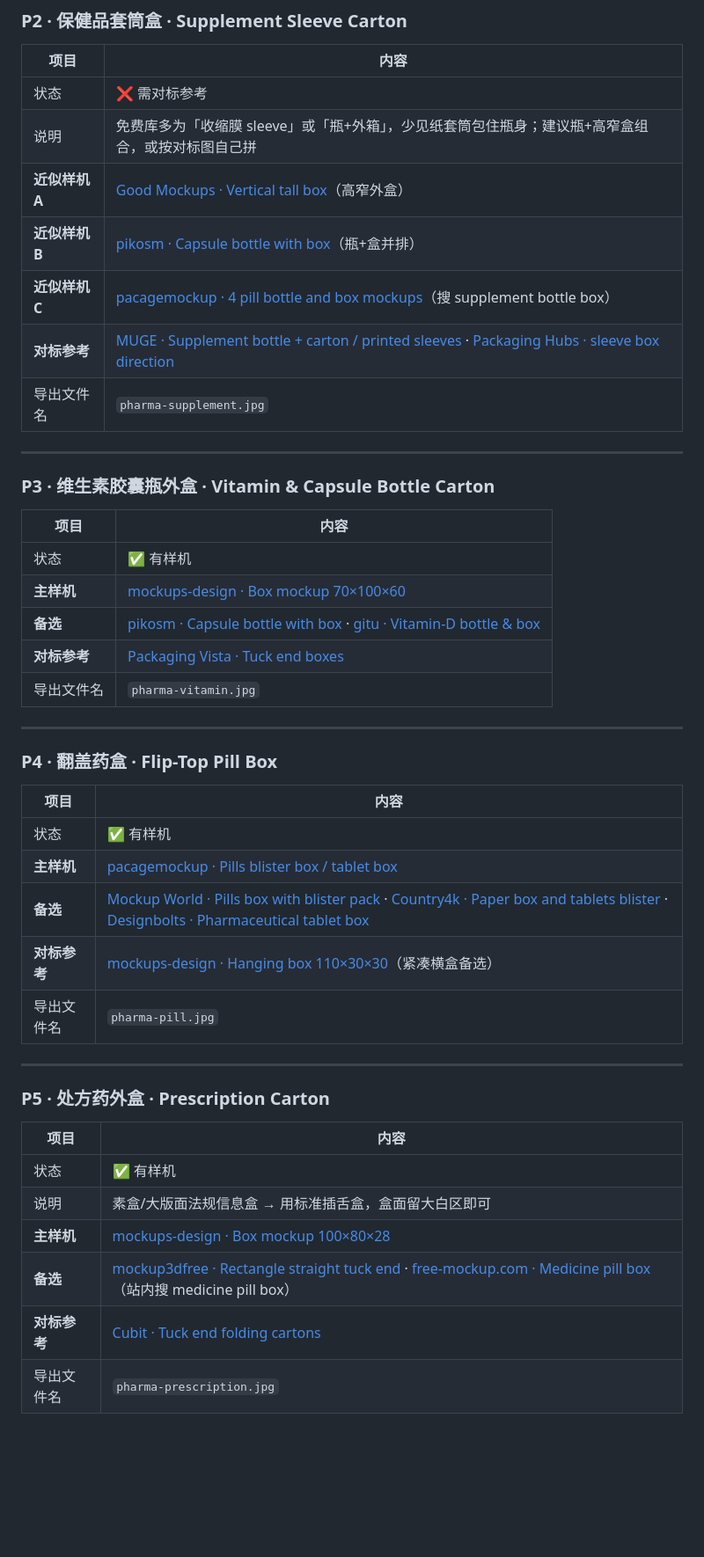
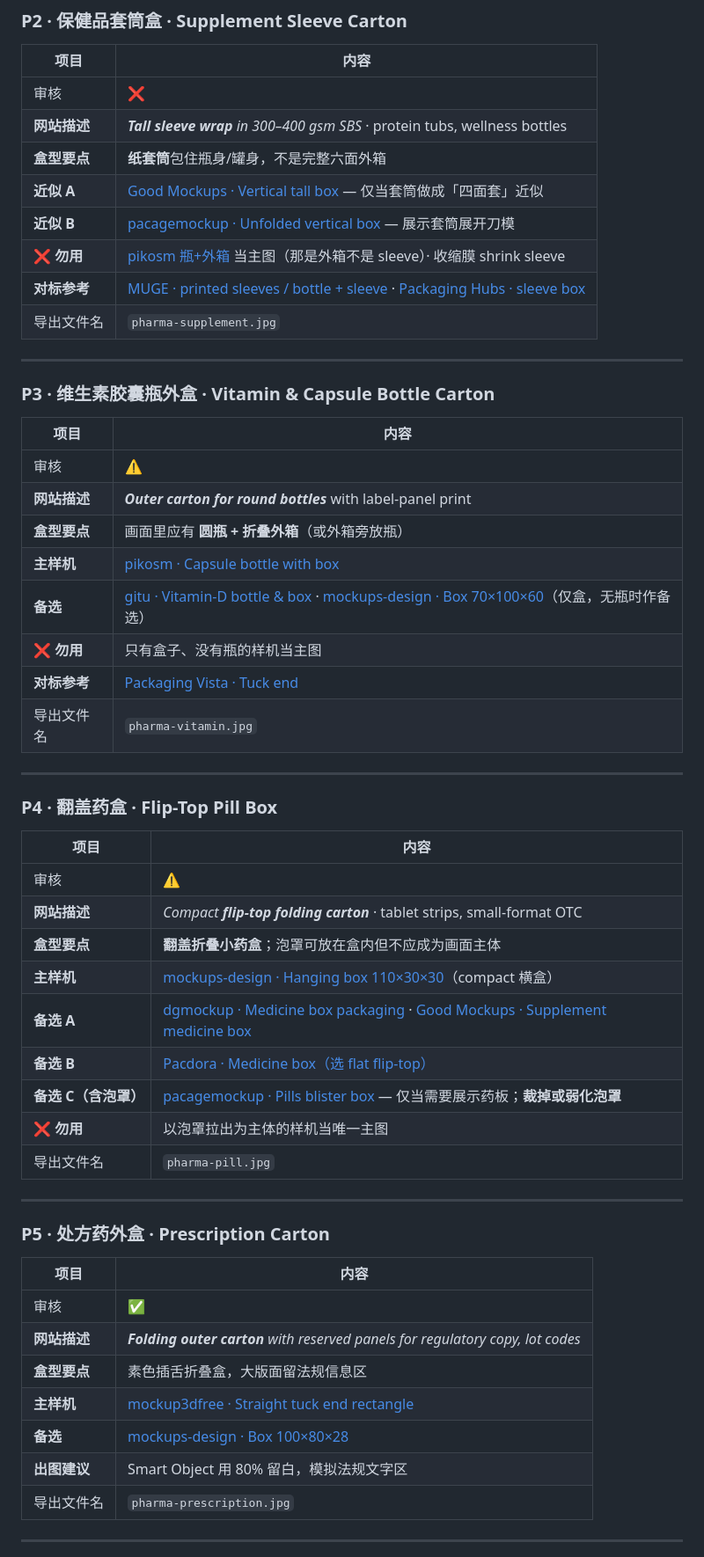
Before and after one commit to caijay12d/box, a Markdown page: MOCKUPS-MAPPING.md, the part around one of its changes. Shown at 88% size. GitHub-like rendering; blank space fills up the shorter version.

```diff
--- a/MOCKUPS-MAPPING.md
+++ b/MOCKUPS-MAPPING.md
@@ -79,12 +116,13 @@
 
 | 项目 | 内容 |
 |------|------|
-| 状态 | ❌ 需对标参考 |
-| 说明 | 免费库多为「收缩膜 sleeve」或「瓶+外箱」，少见纸套筒包住瓶身；建议瓶+高窄盒组合，或按对标图自己拼 |
-| **近似样机 A** | [Good Mockups · Vertical tall box](https://goodmockups.com/free-tall-box-packaging-grid-mockup-psd/)（高窄外盒） |
-| **近似样机 B** | [pikosm · Capsule bottle with box](https://pikosm.com/capsule-bottle-with-box-mockup-realistic-packaging/)（瓶+盒并排） |
-| **近似样机 C** | [pacagemockup · 4 pill bottle and box mockups](https://www.pacagemockup.com/tag/supplements/)（搜 supplement bottle box） |
-| **对标参考** | [MUGE · Supplement bottle + carton / printed sleeves](https://mugepackaging.com/industries/wellness) · [Packaging Hubs · sleeve box direction](https://packaginghubs.com/product/custom-vitamin-packaging/) |
+| 审核 | ❌ |
+| **网站描述** | ***Tall sleeve wrap** in 300–400 gsm SBS* · protein tubs, wellness bottles |
+| **盒型要点** | **纸套筒**包住瓶身/罐身，不是完整六面外箱 |
+| **近似 A** | [Good Mockups · Vertical tall box](https://goodmockups.com/free-tall-box-packaging-grid-mockup-psd/) — 仅当套筒做成「四面套」近似 |
+| **近似 B** | [pacagemockup · Unfolded vertical box](https://www.pacagemockup.com/unfolded-vertical-box-mockup-free-psd/) — 展示套筒展开刀模 |
+| **❌ 勿用** | [pikosm 瓶+外箱](https://pikosm.com/capsule-bottle-with-box-mockup-realistic-packaging/) 当主图（那是外箱不是 sleeve）· 收缩膜 shrink sleeve |
+| **对标参考** | [MUGE · printed sleeves / bottle + sleeve](https://mugepackaging.com/industries/wellness) · [Packaging Hubs · sleeve box](https://packaginghubs.com/product/custom-vitamin-packaging/) |
 | 导出文件名 | `pharma-supplement.jpg` |
 
 ---
@@ -93,10 +131,13 @@
 
 | 项目 | 内容 |
 |------|------|
-| 状态 | ✅ 有样机 |
-| **主样机** | [mockups-design · Box mockup 70×100×60](https://mockups-design.com/packaging/box-mockup-70x100x60/) |
-| **备选** | [pikosm · Capsule bottle with box](https://pikosm.com/capsule-bottle-with-box-mockup-realistic-packaging/) · [gitu · Vitamin-D bottle & box](https://gitu.net/en/details/free-vitamin-d-drops-bottle-box-packaging-mockup-psd) |
-| **对标参考** | [Packaging Vista · Tuck end boxes](https://packagingvista.com/tuck-end-boxes) |
+| 审核 | ⚠️ |
+| **网站描述** | ***Outer carton for round bottles*** with label-panel print |
+| **盒型要点** | 画面里应有 **圆瓶 + 折叠外箱**（或外箱旁放瓶） |
+| **主样机** | [pikosm · Capsule bottle with box](https://pikosm.com/capsule-bottle-with-box-mockup-realistic-packaging/) |
+| **备选** | [gitu · Vitamin-D bottle & box](https://gitu.net/en/details/free-vitamin-d-drops-bottle-box-packaging-mockup-psd) · [mockups-design · Box 70×100×60](https://mockups-design.com/packaging/box-mockup-70x100x60/)（仅盒，无瓶时作备选） |
+| **❌ 勿用** | 只有盒子、没有瓶的样机当主图 |
+| **对标参考** | [Packaging Vista · Tuck end](https://packagingvista.com/tuck-end-boxes) |
 | 导出文件名 | `pharma-vitamin.jpg` |
 
 ---
@@ -105,10 +146,14 @@
 
 | 项目 | 内容 |
 |------|------|
-| 状态 | ✅ 有样机 |
-| **主样机** | [pacagemockup · Pills blister box / tablet box](https://www.pacagemockup.com/pills-blister-box-tablet-box-mockup-psd/) |
-| **备选** | [Mockup World · Pills box with blister pack](https://www.mockupworld.co/free/pills-box-with-blister-pack-mockup/) · [Country4k · Paper box and tablets blister](https://country4k.com/product/free-paper-box-and-tablets-blister-mockup/) · [Designbolts · Pharmaceutical tablet box](https://www.designbolts.com/2020/08/25/free-pharmaceutical-medicine-tablet-box-packaging-mockup-psd/) |
-| **对标参考** | [mockups-design · Hanging box 110×30×30](https://mockups-design.com/packaging/hanging-box-mockup-110x30x30/)（紧凑横盒备选） |
+| 审核 | ⚠️ |
+| **网站描述** | *Compact **flip-top folding carton*** · tablet strips, small-format OTC |
+| **盒型要点** | **翻盖折叠小药盒**；泡罩可放在盒内但不应成为画面主体 |
+| **主样机** | [mockups-design · Hanging box 110×30×30](https://mockups-design.com/packaging/hanging-box-mockup-110x30x30/)（compact 横盒） |
+| **备选 A** | [dgmockup · Medicine box packaging](https://dgmockup.com/medicine-box-packaging-mockup-download-free-psd-template/) · [Good Mockups · Supplement medicine box](https://goodmockups.com/free-supplement-medicine-packaging-box-mockup-psd/) |
+| **备选 B** | [Pacdora · Medicine box（选 flat flip-top）](https://www.pacdora.com/tools/medicine-box-mockup) |
+| **备选 C（含泡罩）** | [pacagemockup · Pills blister box](https://www.pacagemockup.com/pills-blister-box-tablet-box-mockup-psd/) — 仅当需要展示药板；**裁掉或弱化泡罩** |
+| **❌ 勿用** | 以泡罩拉出为主体的样机当唯一主图 |
 | 导出文件名 | `pharma-pill.jpg` |
 
 ---
@@ -117,11 +162,12 @@
 
 | 项目 | 内容 |
 |------|------|
-| 状态 | ✅ 有样机 |
-| 说明 | 素盒/大版面法规信息盒 → 用标准插舌盒，盒面留大白区即可 |
-| **主样机** | [mockups-design · Box mockup 100×80×28](https://mockups-design.com/packaging/box-mockup-100x80x28/) |
-| **备选** | [mockup3dfree · Rectangle straight tuck end](https://mockup3dfree.com/product/rectangle-box-packaging-mockup/) · [free-mockup.com · Medicine pill box](https://www.free-mockup.com/mockups/)（站内搜 medicine pill box） |
-| **对标参考** | [Cubit · Tuck end folding cartons](https://www.cubitpackaging.com/folding-cartons/tuck-end) |
+| 审核 | ✅ |
+| **网站描述** | ***Folding outer carton** with reserved panels for regulatory copy, lot codes* |
+| **盒型要点** | 素色插舌折叠盒，大版面留法规信息区 |
+| **主样机** | [mockup3dfree · Straight tuck end rectangle](https://mockup3dfree.com/product/rectangle-box-packaging-mockup/) |
+| **备选** | [mockups-design · Box 100×80×28](https://mockups-design.com/packaging/box-mockup-100x80x28/) |
+| **出图建议** | Smart Object 用 80% 留白，模拟法规文字区 |
 | 导出文件名 | `pharma-prescription.jpg` |
 
 ---
```
Also changed, not shown: other parts of MOCKUPS-MAPPING.md (+149 -92 lines).
